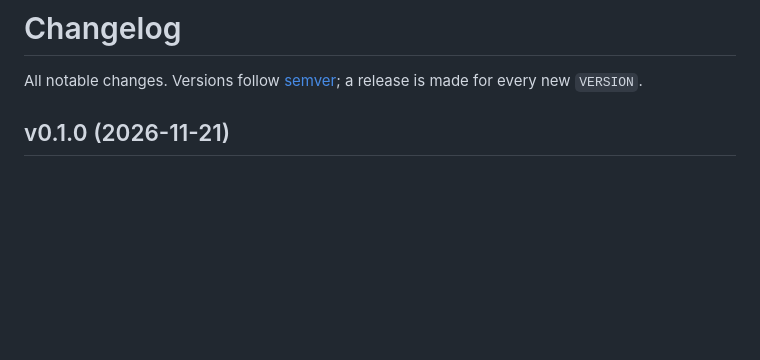
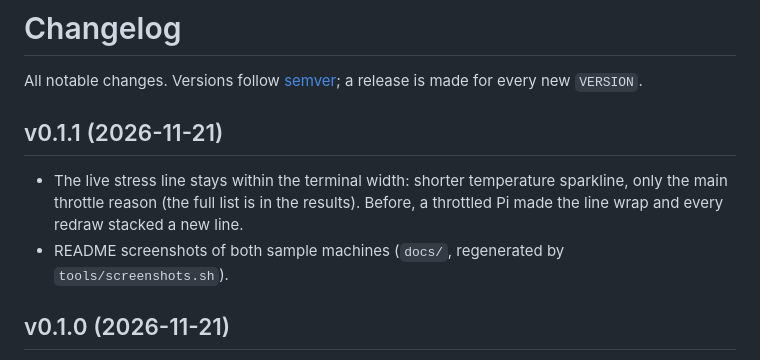
Before and after one commit to r4d1um/pi-accept, a Markdown page: CHANGELOG.md, the part around the change. Drawn GitHub-style; blank space fills up the shorter version.

```diff
--- a/CHANGELOG.md
+++ b/CHANGELOG.md
@@ -1,6 +1,13 @@
 # Changelog
 
 All notable changes. Versions follow [semver](https://semver.org); a release is made for every new `VERSION`.
+
+## v0.1.1 (2026-11-21)
+
+- The live stress line stays within the terminal width: shorter temperature sparkline, only the main throttle
+  reason (the full list is in the results). Before, a throttled Pi made the line wrap and every redraw stacked
+  a new line.
+- README screenshots of both sample machines (`docs/`, regenerated by `tools/screenshots.sh`).
 
 ## v0.1.0 (2026-11-21)
 
```
Also changed, not shown: CLAUDE.md (+1 -0 lines), README.md (+7 -1 lines), docs/pi4-tired.png (added), docs/pi5-good.png (added), 4 other files.
